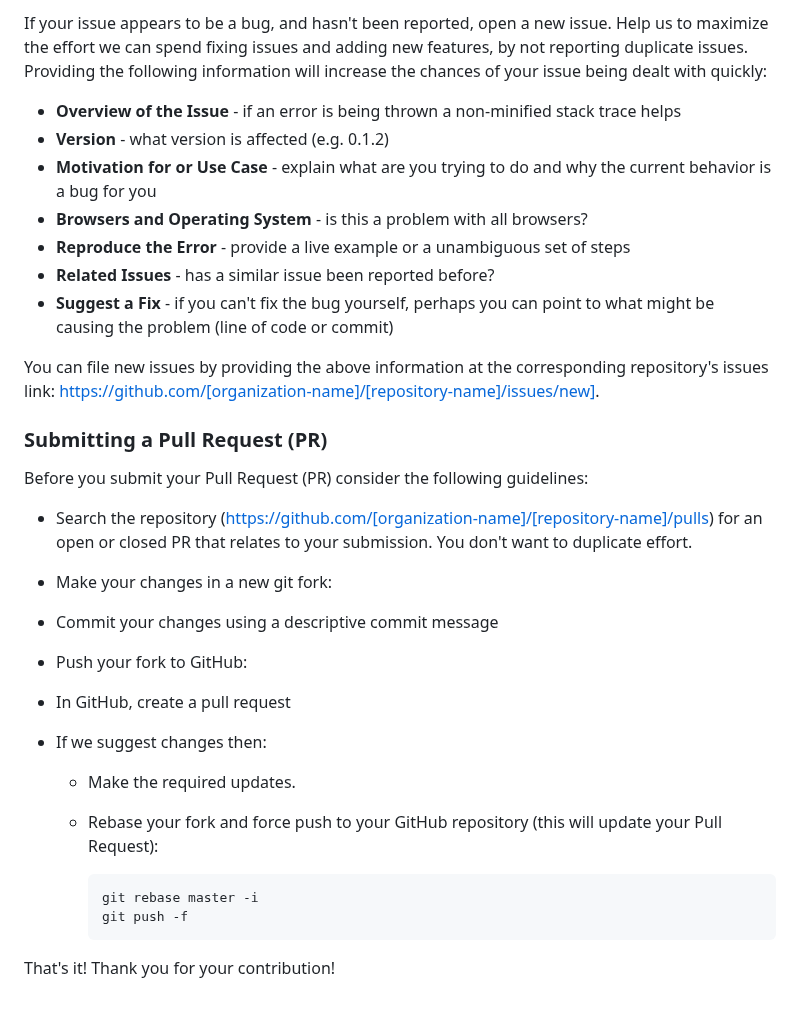
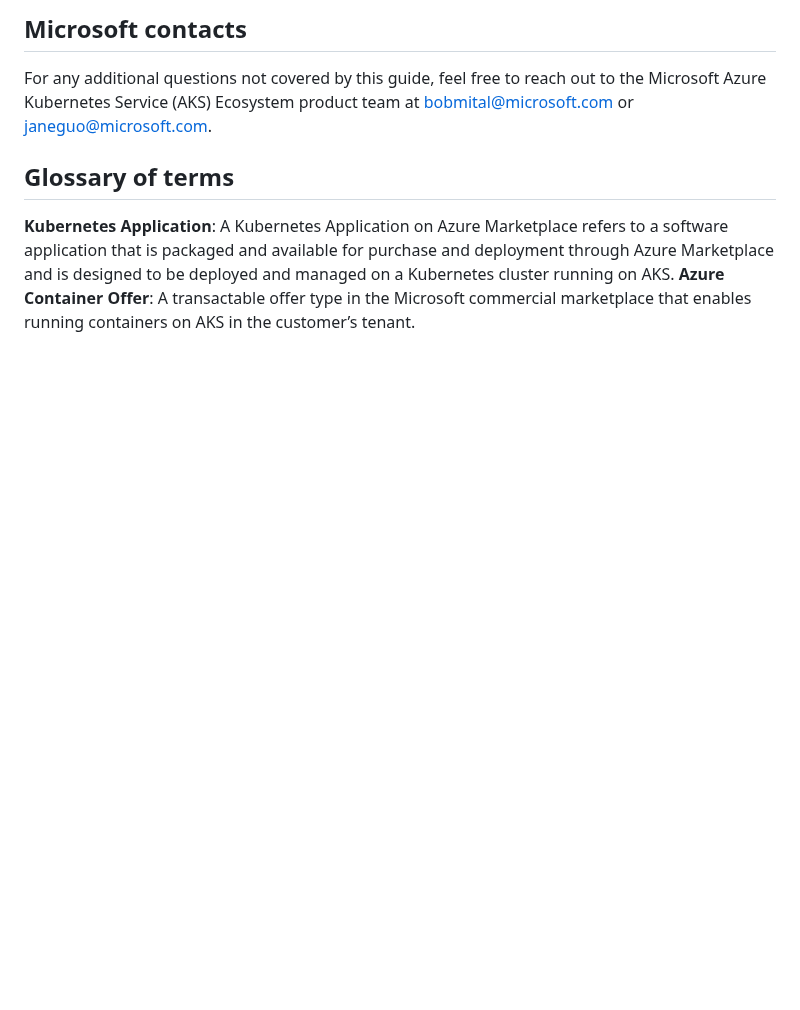
Before and after one commit to Azure-Samples/kubernetes-offer-samples, a Markdown page: Getting Started.md, the part around one of its changes. Drawn GitHub-style; blank space fills up the shorter version.

````diff
--- a/Getting Started.md
+++ b/Getting Started.md
@@ -41,38 +43,7 @@ Before you submit an issue, search the archive, maybe your question was already
 
-If your issue appears to be a bug, and hasn't been reported, open a new issue.
-Help us to maximize the effort we can spend fixing issues and adding new
-features, by not reporting duplicate issues.  Providing the following information will increase the
-chances of your issue being dealt with quickly:
+## Microsoft contacts
+For any additional questions not covered by this guide, feel free to reach out to the Microsoft Azure Kubernetes Service (AKS) Ecosystem product team at bobmital@microsoft.com or janeguo@microsoft.com.
 
-* **Overview of the Issue** - if an error is being thrown a non-minified stack trace helps
-* **Version** - what version is affected (e.g. 0.1.2)
-* **Motivation for or Use Case** - explain what are you trying to do and why the current behavior is a bug for you
-* **Browsers and Operating System** - is this a problem with all browsers?
-* **Reproduce the Error** - provide a live example or a unambiguous set of steps
-* **Related Issues** - has a similar issue been reported before?
-* **Suggest a Fix** - if you can't fix the bug yourself, perhaps you can point to what might be
-  causing the problem (line of code or commit)
-
-You can file new issues by providing the above information at the corresponding repository's issues link: https://github.com/[organization-name]/[repository-name]/issues/new].
-
-### <a name="submit-pr"></a> Submitting a Pull Request (PR)
-Before you submit your Pull Request (PR) consider the following guidelines:
-
-* Search the repository (https://github.com/[organization-name]/[repository-name]/pulls) for an open or closed PR
-  that relates to your submission. You don't want to duplicate effort.
-
-* Make your changes in a new git fork:
-
-* Commit your changes using a descriptive commit message
-* Push your fork to GitHub:
-* In GitHub, create a pull request
-* If we suggest changes then:
-  * Make the required updates.
-  * Rebase your fork and force push to your GitHub repository (this will update your Pull Request):
-
-    ```shell
-    git rebase master -i
-    git push -f
-    ```
-
-That's it! Thank you for your contribution!
+## Glossary of terms
+**Kubernetes Application**: A Kubernetes Application on Azure Marketplace refers to a software application that is packaged and available for purchase and deployment through Azure Marketplace and is designed to be deployed and managed on a Kubernetes cluster running on AKS.
+**Azure Container Offer**: A transactable offer type in the Microsoft commercial marketplace that enables running containers on AKS in the customer’s tenant.
````
Also changed, not shown: other parts of Getting Started.md (+31 -29 lines).
